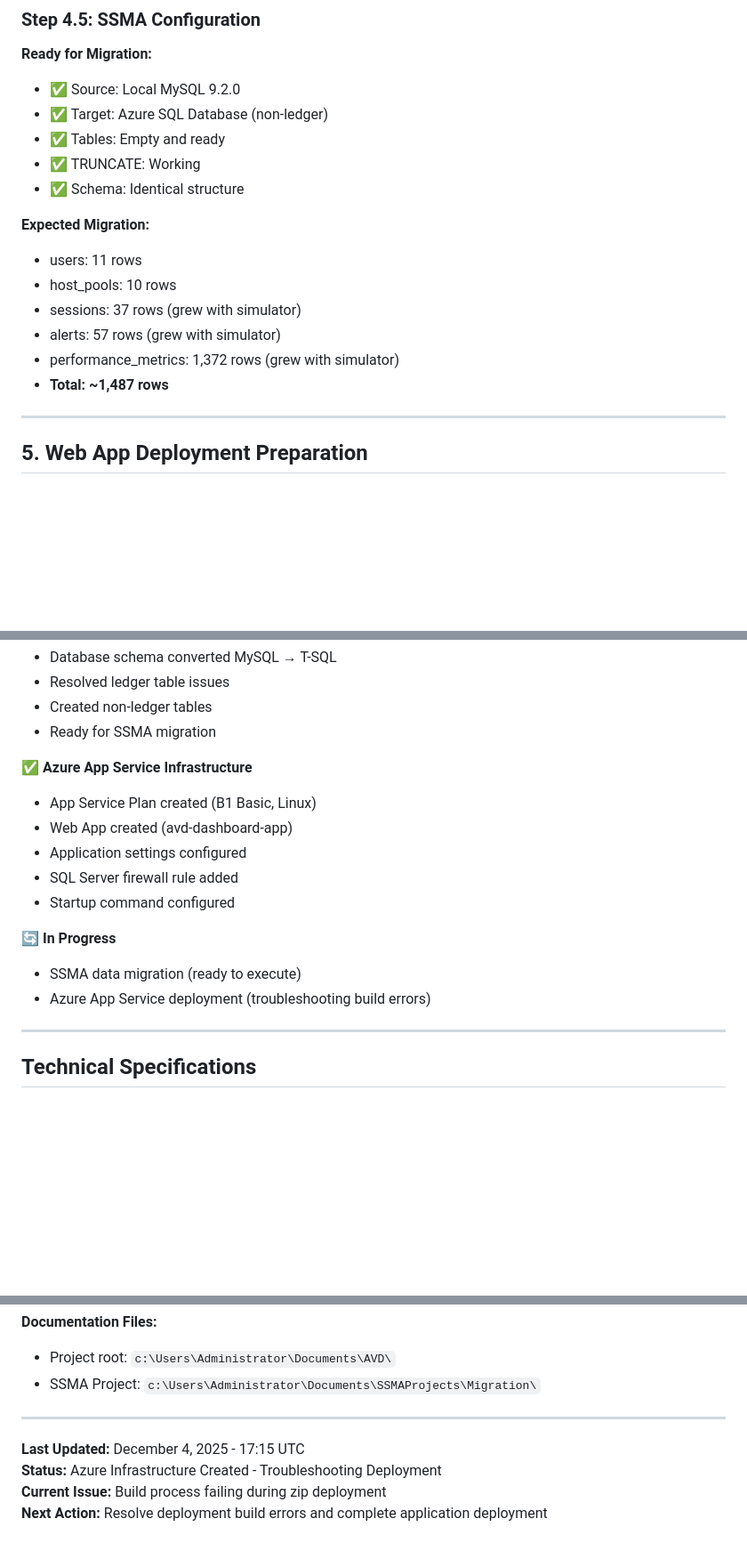
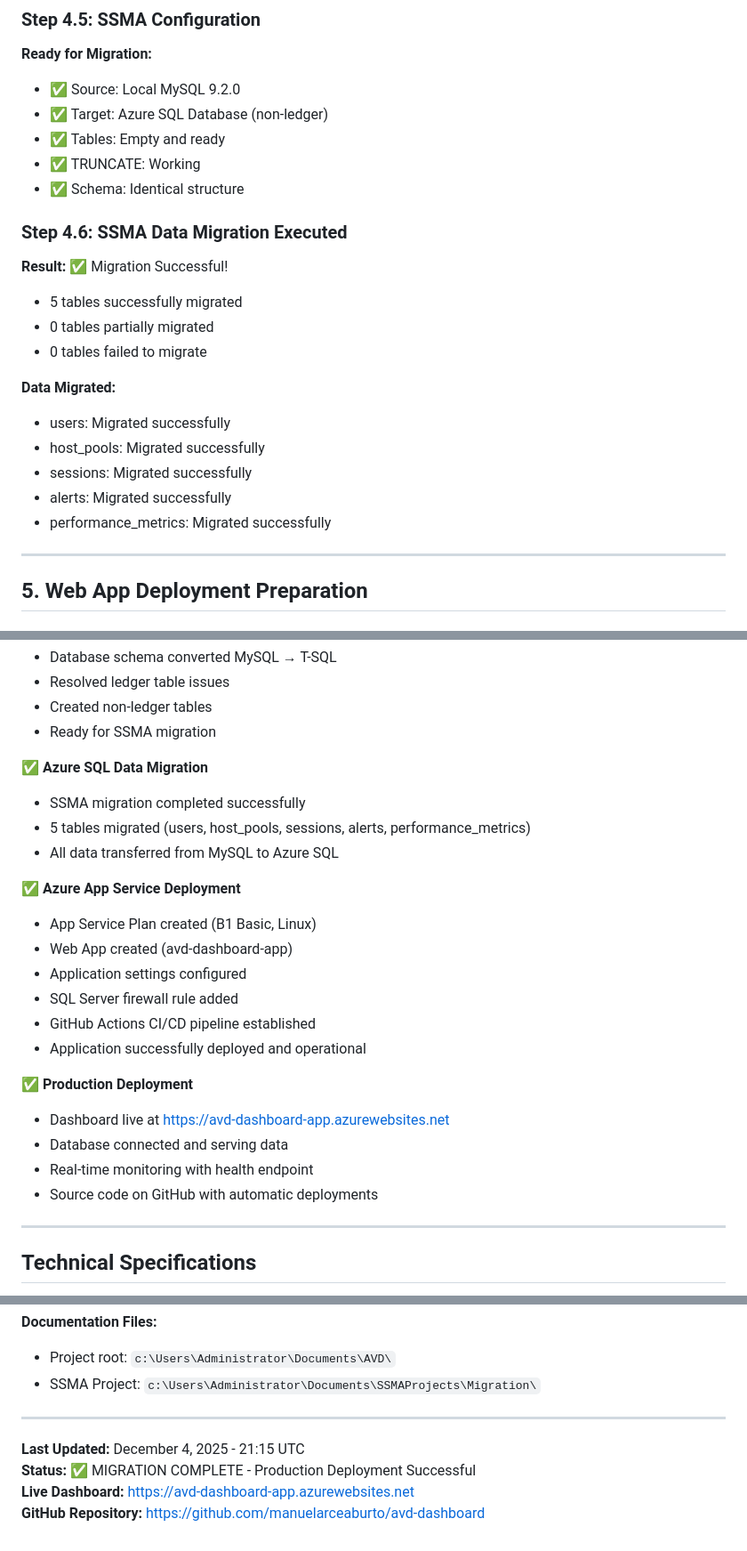
Before and after one commit to manuelarceaburto/avd-dashboard, a Markdown page: MIGRATION-COMPLETE-RECORD.md, 3 parts joined by grey strips. Shown at 89% size. Rendered like a GitHub page; blank space fills up the shorter version.

```diff
--- a/MIGRATION-COMPLETE-RECORD.md
+++ b/MIGRATION-COMPLETE-RECORD.md
@@ -271,13 +271,18 @@ TRUNCATE TABLE [dbo].[alerts];
 - ✅ TRUNCATE: Working
 - ✅ Schema: Identical structure
 
-**Expected Migration:**
-- users: 11 rows
-- host_pools: 10 rows
-- sessions: 37 rows (grew with simulator)
-- alerts: 57 rows (grew with simulator)
-- performance_metrics: 1,372 rows (grew with simulator)
-- **Total: ~1,487 rows**
+### Step 4.6: SSMA Data Migration Executed
+**Result:** ✅ Migration Successful!
+- 5 tables successfully migrated
+- 0 tables partially migrated
+- 0 tables failed to migrate
+
+**Data Migrated:**
+- users: Migrated successfully
+- host_pools: Migrated successfully
+- sessions: Migrated successfully
+- alerts: Migrated successfully
+- performance_metrics: Migrated successfully
 
 ---
 
@@ -493,16 +542,24 @@ az webapp config appsettings set --resource-group Canada --name avd-dashboard-ap
 - Created non-ledger tables
 - Ready for SSMA migration
 
-✅ **Azure App Service Infrastructure**
+✅ **Azure SQL Data Migration**
+- SSMA migration completed successfully
+- 5 tables migrated (users, host_pools, sessions, alerts, performance_metrics)
+- All data transferred from MySQL to Azure SQL
+
+✅ **Azure App Service Deployment**
 - App Service Plan created (B1 Basic, Linux)
 - Web App created (avd-dashboard-app)
 - Application settings configured
 - SQL Server firewall rule added
-- Startup command configured
+- GitHub Actions CI/CD pipeline established
+- Application successfully deployed and operational
 
-🔄 **In Progress**
-- SSMA data migration (ready to execute)
-- Azure App Service deployment (troubleshooting build errors)
+✅ **Production Deployment**
+- Dashboard live at https://avd-dashboard-app.azurewebsites.net
+- Database connected and serving data
+- Real-time monitoring with health endpoint
+- Source code on GitHub with automatic deployments
 
 ---
 
@@ -557,7 +614,7 @@ az webapp config appsettings set --resource-group Canada --name avd-dashboard-ap
 
 ---
 
-**Last Updated:** December 4, 2025 - 17:15 UTC
-**Status:** Azure Infrastructure Created - Troubleshooting Deployment
-**Current Issue:** Build process failing during zip deployment
-**Next Action:** Resolve deployment build errors and complete application deployment
+**Last Updated:** December 4, 2025 - 21:15 UTC
+**Status:** ✅ MIGRATION COMPLETE - Production Deployment Successful
+**Live Dashboard:** https://avd-dashboard-app.azurewebsites.net
+**GitHub Repository:** https://github.com/manuelarceaburto/avd-dashboard
```
Also changed, not shown: other parts of MIGRATION-COMPLETE-RECORD.md (+68 -24 lines).
